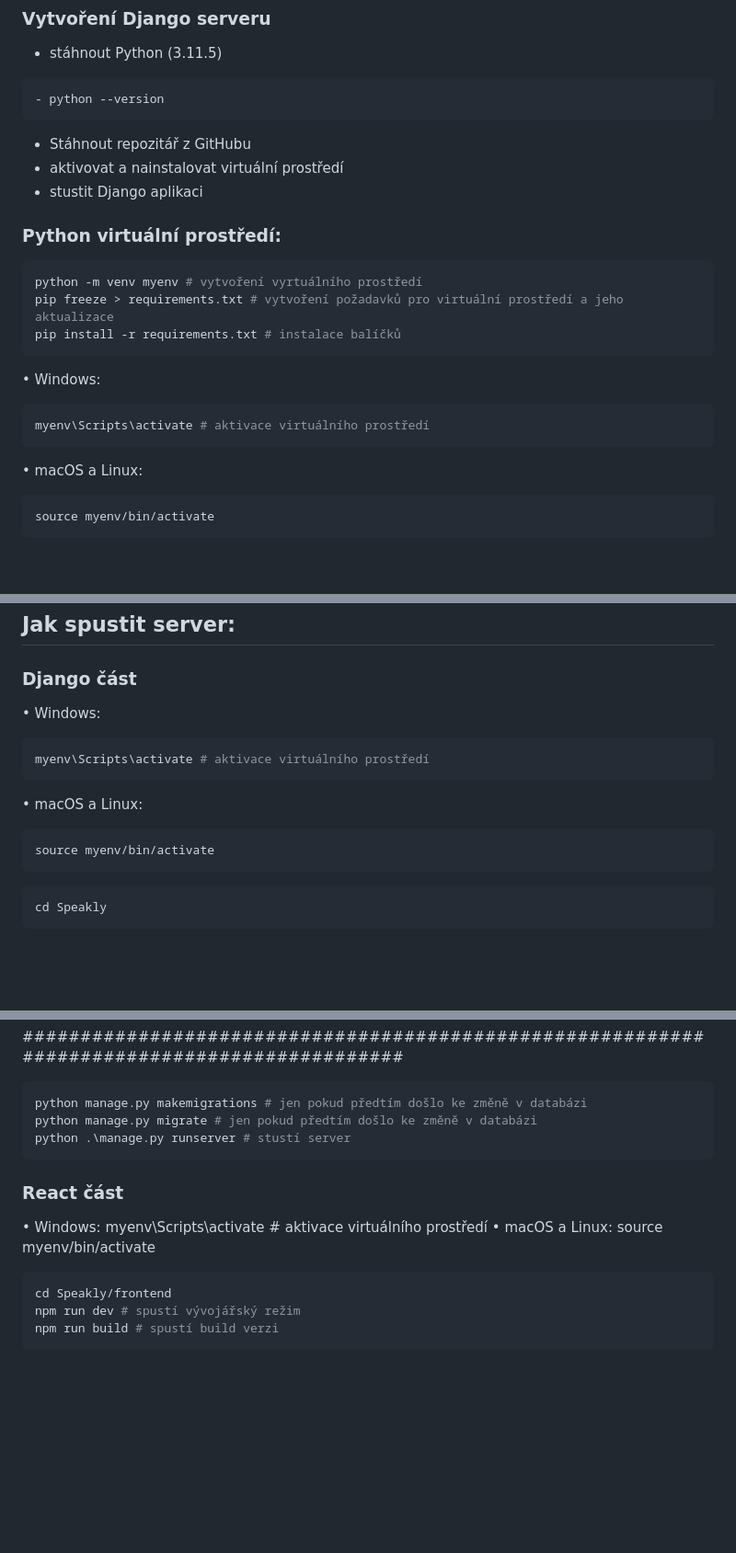
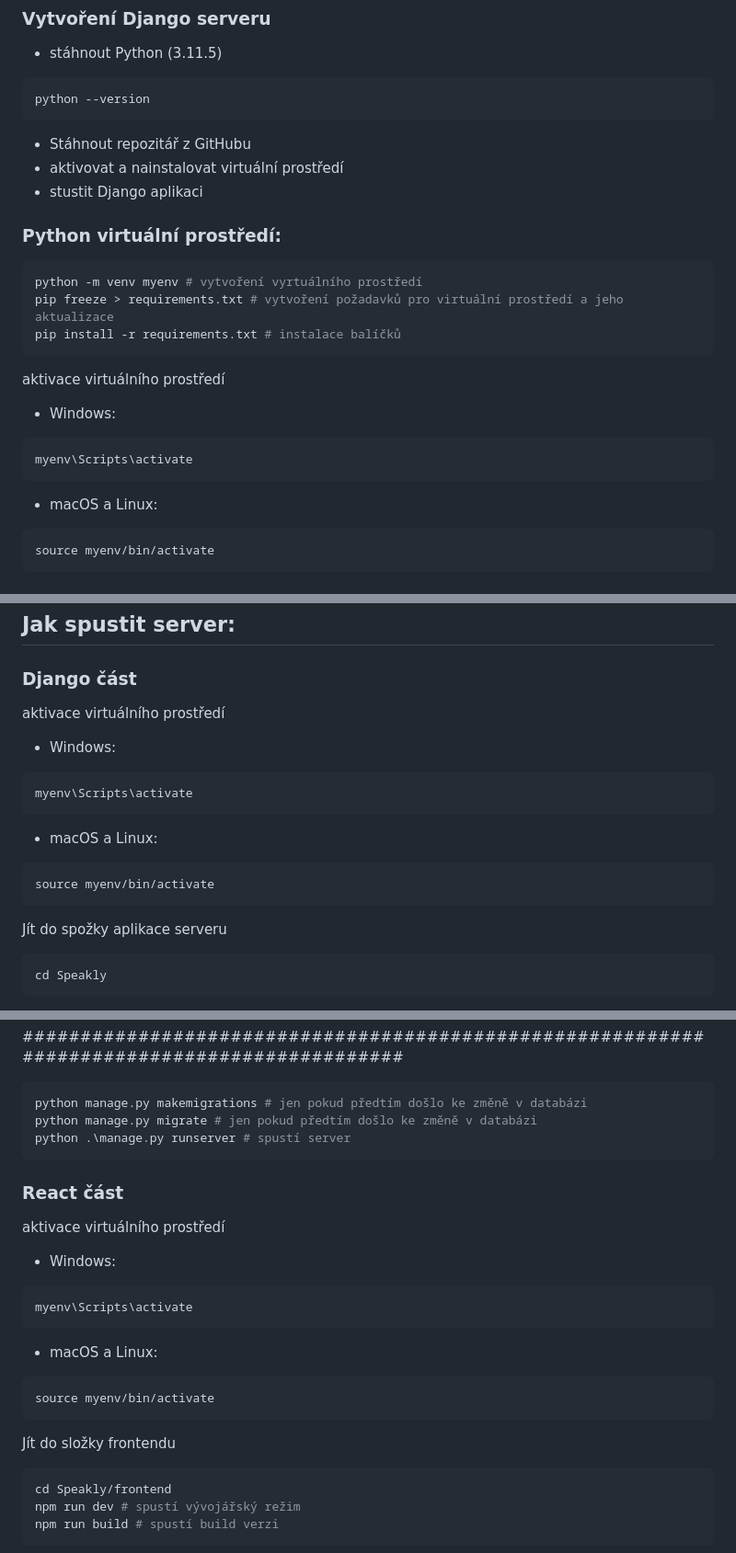
Before and after one commit to wivry/Speakly, a Markdown page: README.md, 3 parts joined by grey strips. Shown: that part at 92% size. Rendered like a GitHub page; blank space fills up the shorter version.

Commit message:
Readme - úpravy

````diff
--- a/README.md
+++ b/README.md
@@ -10,7 +10,7 @@ Toto jsou moje poznámky k projektu Webové aplikace na rozpoznání řečníka.
   (3.11.5)
 
 ```bash
-- python --version
+python --version
 ```
 
 - Stáhnout repozitář z GitHubu
@@ -25,13 +25,15 @@ pip freeze > requirements.txt # vytvoření požadavků pro virtuální prostře
 pip install -r requirements.txt # instalace balíčků
 ```
 
-• Windows:
+aktivace virtuálního prostředí
+
+- Windows:
 
 ```bash
-myenv\Scripts\activate # aktivace virtuálního prostředí
+myenv\Scripts\activate
 ```
 
-• macOS a Linux:
+- macOS a Linux:
 
 ```bash
 source myenv/bin/activate
@@ -58,17 +60,21 @@ npm run build # spustí build verzi
 
 ### Django část
 
-• Windows:
+aktivace virtuálního prostředí
+
+- Windows:
 
 ```bash
-myenv\Scripts\activate # aktivace virtuálního prostředí
+myenv\Scripts\activate
 ```
 
-• macOS a Linux:
+- macOS a Linux:
 
 ```bash
 source myenv/bin/activate
 ```
+
+Jít do spožky aplikace serveru
 
 ```bash
 cd Speakly
@@ -89,13 +95,26 @@ CORS_ALLOWED_ORIGINS = [
 ```bash
 python manage.py makemigrations # jen pokud předtím došlo ke změně v databázi
 python manage.py migrate # jen pokud předtím došlo ke změně v databázi
-python .\manage.py runserver # stustí server
+python .\manage.py runserver # spustí server
 ```
 
 ### React část
 
-• Windows: myenv\Scripts\activate # aktivace virtuálního prostředí
-• macOS a Linux: source myenv/bin/activate
+aktivace virtuálního prostředí
+
+- Windows:
+
+```bash
+myenv\Scripts\activate
+```
+
+- macOS a Linux:
+
+```bash
+source myenv/bin/activate
+```
+
+Jít do složky frontendu
 
 ```bash
 cd Speakly/frontend
````
Also changed, not shown: other parts of README.md (+3 -1 lines).
